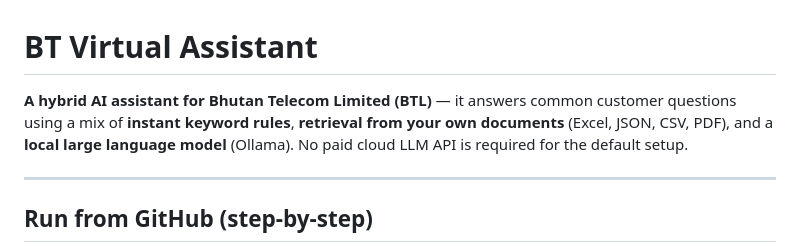
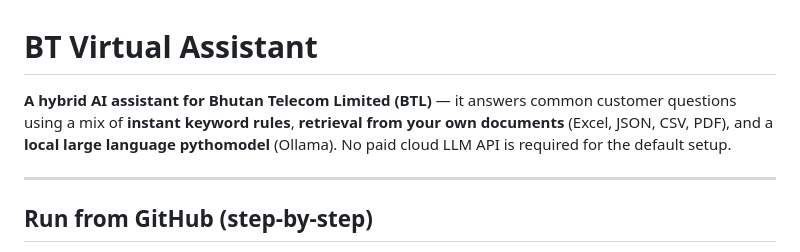
Before and after one commit to TenzinChoda/chat_gemini, a Markdown page: README.md, the part around the change. Rendered like a GitHub page.

Commit message:
My local README changes

```diff
--- a/README.md
+++ b/README.md
@@ -1,6 +1,6 @@
 # BT Virtual Assistant
 
-**A hybrid AI assistant for Bhutan Telecom Limited (BTL)** — it answers common customer questions using a mix of **instant keyword rules**, **retrieval from your own documents** (Excel, JSON, CSV, PDF), and a **local large language model** (Ollama). No paid cloud LLM API is required for the default setup.
+**A hybrid AI assistant for Bhutan Telecom Limited (BTL)** — it answers common customer questions using a mix of **instant keyword rules**, **retrieval from your own documents** (Excel, JSON, CSV, PDF), and a **local large language  pythomodel** (Ollama). No paid cloud LLM API is required for the default setup.
 
 ---
 
```
